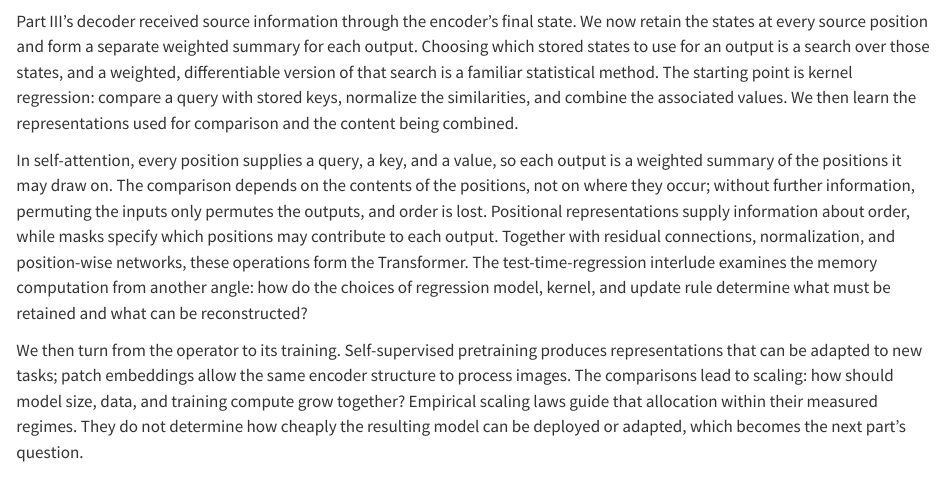
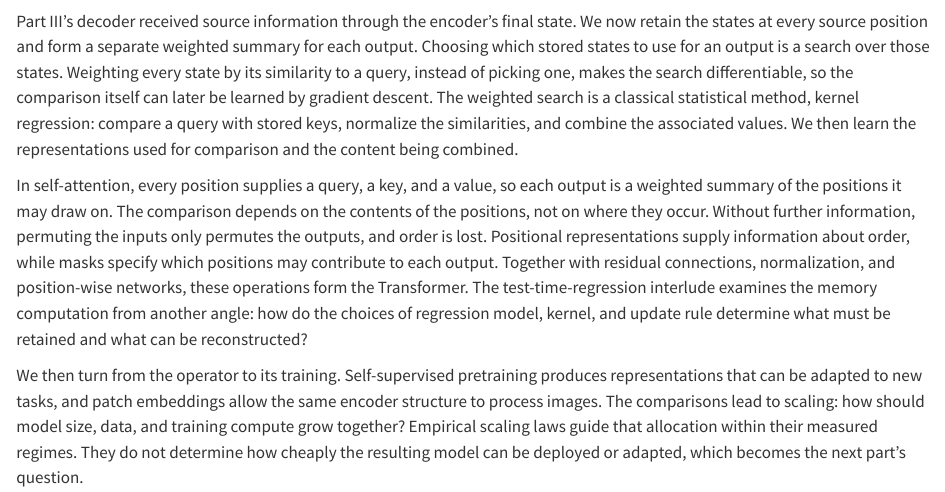
Before and after one commit to Shakeri-Lab/dl-book, a Quarto document (chapters/parts/p4-attention.qmd): the page in a window 1100 px wide, from 60 px down. Rendered offline with R 4.5, knitr and Pandoc in place of Quarto, with nearby package versions.

Commit message:
Part IV page: carry print revisions (2026-10-14)
Carries the language of the print edition's revisions of October 9 to 14, 2026, under the
author's decisions of October 16: the wording reaches every sentence, replays stay intact,
figures and this edition's structure stay as they are. Code, printed outputs and numbers are
unchanged.
Per-entry outcomes: audits/voice/print_revisions_2026-10-14.md.

```diff
--- a/chapters/parts/p4-attention.qmd
+++ b/chapters/parts/p4-attention.qmd
@@ -1,7 +1,7 @@
 # Attention: Learning the Similarity
 
-Part III's decoder received source information through the encoder's final state. We now retain the states at every source position and form a separate weighted summary for each output. Choosing which stored states to use for an output is a search over those states, and a weighted, differentiable version of that search is a familiar statistical method. The starting point is kernel regression: compare a query with stored keys, normalize the similarities, and combine the associated values. We then learn the representations used for comparison and the content being combined.
+Part III's decoder received source information through the encoder's final state. We now retain the states at every source position and form a separate weighted summary for each output. Choosing which stored states to use for an output is a search over those states. Weighting every state by its similarity to a query, instead of picking one, makes the search differentiable, so the comparison itself can later be learned by gradient descent. The weighted search is a classical statistical method, kernel regression: compare a query with stored keys, normalize the similarities, and combine the associated values. We then learn the representations used for comparison and the content being combined.
 
-In self-attention, every position supplies a query, a key, and a value, so each output is a weighted summary of the positions it may draw on. The comparison depends on the contents of the positions, not on where they occur; without further information, permuting the inputs only permutes the outputs, and order is lost. Positional representations supply information about order, while masks specify which positions may contribute to each output. Together with residual connections, normalization, and position-wise networks, these operations form the Transformer. The test-time-regression interlude examines the memory computation from another angle: how do the choices of regression model, kernel, and update rule determine what must be retained and what can be reconstructed?
+In self-attention, every position supplies a query, a key, and a value, so each output is a weighted summary of the positions it may draw on. The comparison depends on the contents of the positions, not on where they occur. Without further information, permuting the inputs only permutes the outputs, and order is lost. Positional representations supply information about order, while masks specify which positions may contribute to each output. Together with residual connections, normalization, and position-wise networks, these operations form the Transformer. The test-time-regression interlude examines the memory computation from another angle: how do the choices of regression model, kernel, and update rule determine what must be retained and what can be reconstructed?
 
-We then turn from the operator to its training. Self-supervised pretraining produces representations that can be adapted to new tasks; patch embeddings allow the same encoder structure to process images. The comparisons lead to scaling: how should model size, data, and training compute grow together? Empirical scaling laws guide that allocation within their measured regimes. They do not determine how cheaply the resulting model can be deployed or adapted, which becomes the next part's question.
+We then turn from the operator to its training. Self-supervised pretraining produces representations that can be adapted to new tasks, and patch embeddings allow the same encoder structure to process images. The comparisons lead to scaling: how should model size, data, and training compute grow together? Empirical scaling laws guide that allocation within their measured regimes. They do not determine how cheaply the resulting model can be deployed or adapted, which becomes the next part's question.
```
